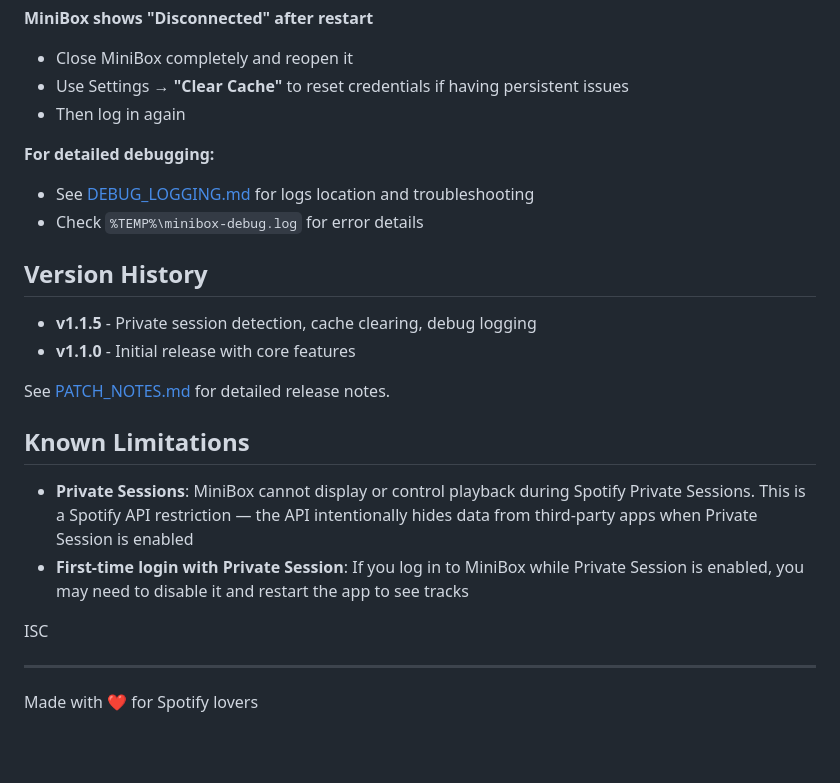
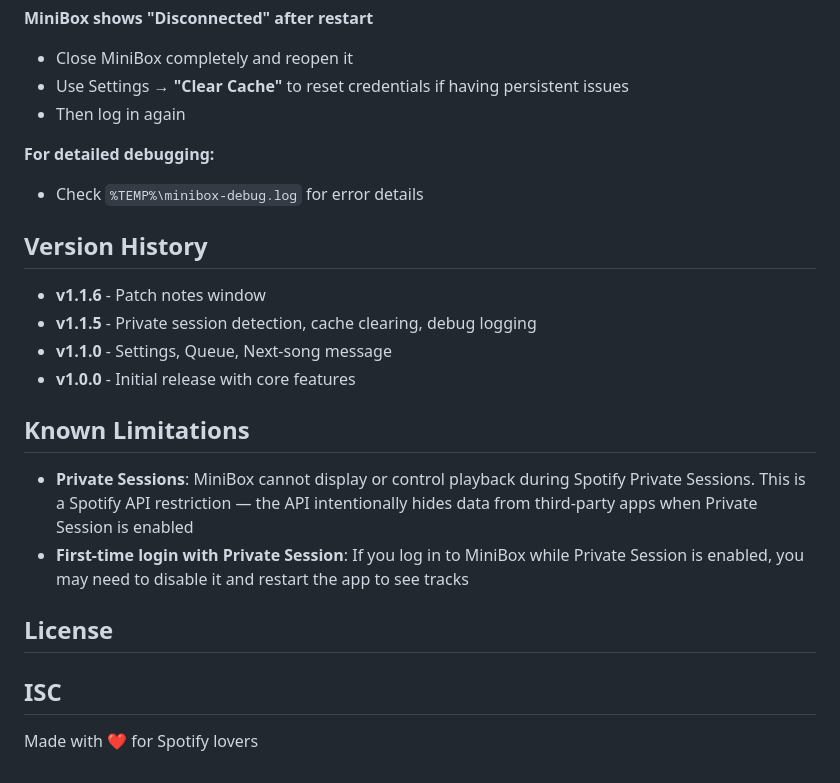
Before and after one commit to R0botMan/mini-box, a Markdown page: README.md, the part around the change. Rendered like a GitHub page; blank space fills up the shorter version.

Commit message:
Revise version history and include license information
Updated version history and added license section.

```diff
--- a/README.md
+++ b/README.md
@@ -67,23 +67,22 @@ These are the features of the app:
 - Then log in again
 
 **For detailed debugging:**
-- See [DEBUG_LOGGING.md](DEBUG_LOGGING.md) for logs location and troubleshooting
 - Check `%TEMP%\minibox-debug.log` for error details
 
 ## Version History
 
+- **v1.1.6** - Patch notes window
 - **v1.1.5** - Private session detection, cache clearing, debug logging
-- **v1.1.0** - Initial release with core features
-
-See [PATCH_NOTES.md](PATCH_NOTES.md) for detailed release notes.
+- **v1.1.0** - Settings, Queue, Next-song message
+- **v1.0.0** - Initial release with core features
 
 ## Known Limitations
 
 - **Private Sessions**: MiniBox cannot display or control playback during Spotify Private Sessions. This is a Spotify API restriction — the API intentionally hides data from third-party apps when Private Session is enabled
 - **First-time login with Private Session**: If you log in to MiniBox while Private Session is enabled, you may need to disable it and restart the app to see tracks
 
+## License
 ISC
-
 ---
 
 Made with ❤️ for Spotify lovers
```
